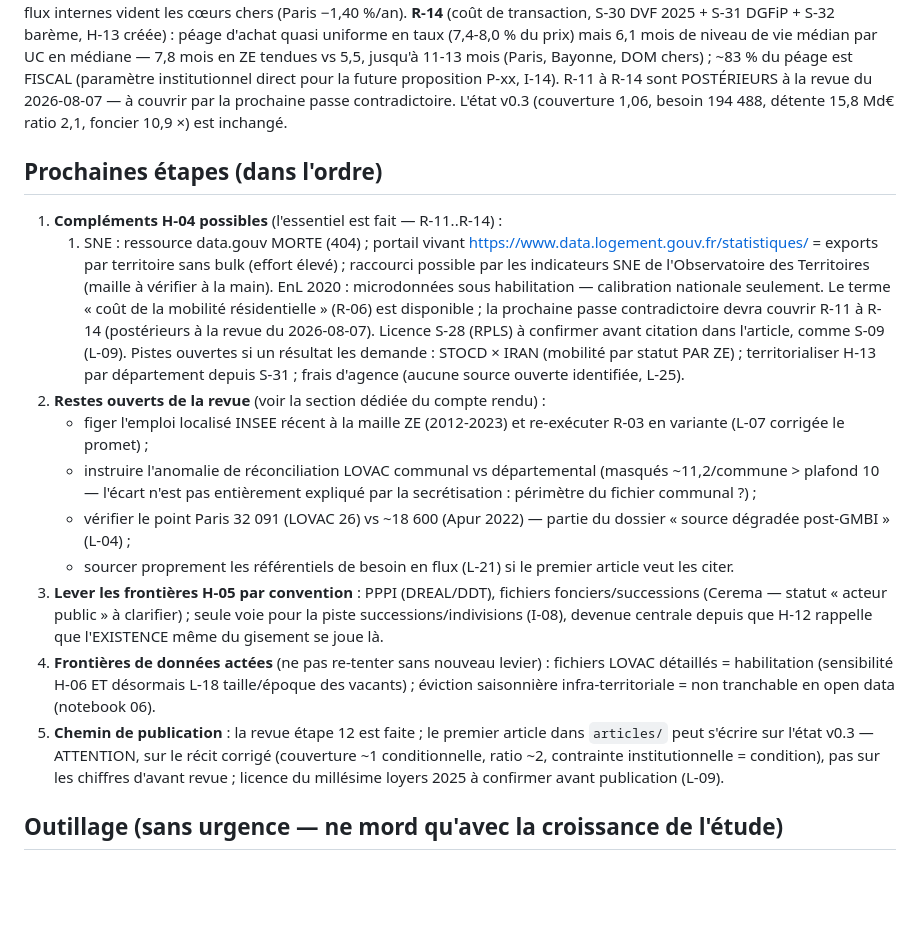
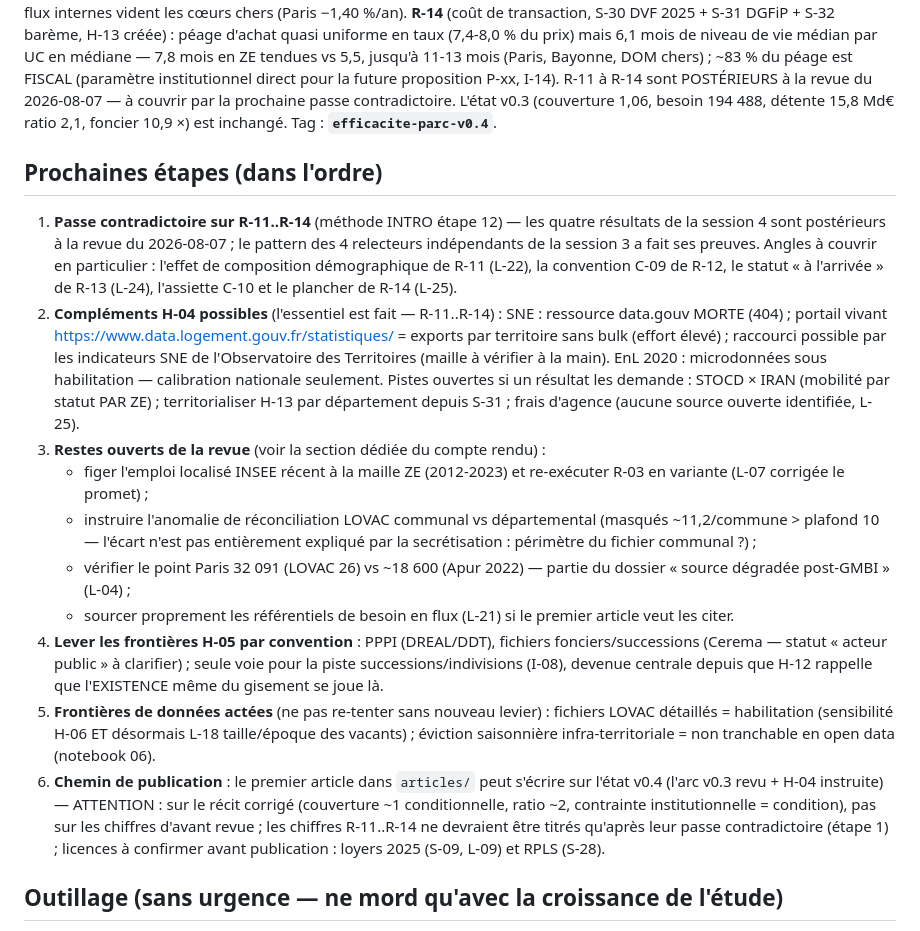
Before and after one commit to lbdremy/metabolisme, a Markdown page: logement/NEXT-STEPS.md, the part around the change. Rendered like a GitHub page; blank space fills up the shorter version.

Commit message:
docs(logement): Promote the adversarial-review pass to next-step #1
NEXT-STEPS coherence after closing session 4: the review pass over
R-11..R-14 becomes a numbered step with its angles (L-22/C-09/L-24/
C-10/L-25), the publication path targets the v0.4 state and waits for
that pass before headlining the new figures, and the state header
carries the efficacite-parc-v0.4 tag.

Co-Authored-By: Claude Fable 5 <noreply@anthropic.com>
Claude-Session: https://claude.ai/code/session_01B1p63iNdSmT4H4Ue1WY4r9

```diff
--- a/logement/NEXT-STEPS.md
+++ b/logement/NEXT-STEPS.md
@@ -28,26 +28,30 @@ médian par UC en médiane — 7,8 mois en ZE tendues vs 5,5, jusqu'à
 11-13 mois (Paris, Bayonne, DOM chers) ; ~83 % du péage est FISCAL
 (paramètre institutionnel direct pour la future proposition P-xx,
 I-14). R-11 à R-14 sont POSTÉRIEURS à la revue du 2026-08-07 — à
-couvrir par la prochaine passe contradictoire. L'état v0.3 (couverture 1,06, besoin 194 488, détente
-15,8 Md€ ratio 2,1, foncier 10,9 ×) est inchangé.
+couvrir par la prochaine passe contradictoire. L'état v0.3 (couverture
+1,06, besoin 194 488, détente 15,8 Md€ ratio 2,1, foncier 10,9 ×) est
+inchangé. Tag : **`efficacite-parc-v0.4`**.
 
 ## Prochaines étapes (dans l'ordre)
 
-1. **Compléments H-04 possibles** (l'essentiel est fait — R-11..R-14) :
-   1. SNE : ressource data.gouv MORTE (404) ; portail vivant
-      https://www.data.logement.gouv.fr/statistiques/ = exports par
-      territoire sans bulk (effort élevé) ; raccourci possible par les
-      indicateurs SNE de l'Observatoire des Territoires (maille à vérifier
-      à la main). EnL 2020 : microdonnées sous habilitation — calibration
-      nationale seulement.
-   Le terme « coût de la mobilité résidentielle » (R-06) est disponible ;
-   la prochaine passe contradictoire devra couvrir R-11 à R-14
-   (postérieurs à la revue du 2026-08-07). Licence S-28 (RPLS) à
-   confirmer avant citation dans l'article, comme S-09 (L-09). Pistes
-   ouvertes si un résultat les demande : STOCD × IRAN (mobilité par
-   statut PAR ZE) ; territorialiser H-13 par département depuis S-31 ;
-   frais d'agence (aucune source ouverte identifiée, L-25).
-2. **Restes ouverts de la revue** (voir la section dédiée du compte rendu) :
+1. **Passe contradictoire sur R-11..R-14** (méthode INTRO étape 12) —
+   les quatre résultats de la session 4 sont postérieurs à la revue du
+   2026-08-07 ; le pattern des 4 relecteurs indépendants de la session 3
+   a fait ses preuves. Angles à couvrir en particulier : l'effet de
+   composition démographique de R-11 (L-22), la convention C-09 de
+   R-12, le statut « à l'arrivée » de R-13 (L-24), l'assiette C-10 et
+   le plancher de R-14 (L-25).
+2. **Compléments H-04 possibles** (l'essentiel est fait — R-11..R-14) :
+   SNE : ressource data.gouv MORTE (404) ; portail vivant
+   https://www.data.logement.gouv.fr/statistiques/ = exports par
+   territoire sans bulk (effort élevé) ; raccourci possible par les
+   indicateurs SNE de l'Observatoire des Territoires (maille à vérifier
+   à la main). EnL 2020 : microdonnées sous habilitation — calibration
+   nationale seulement. Pistes ouvertes si un résultat les demande :
+   STOCD × IRAN (mobilité par statut PAR ZE) ; territorialiser H-13 par
+   département depuis S-31 ; frais d'agence (aucune source ouverte
+   identifiée, L-25).
+3. **Restes ouverts de la revue** (voir la section dédiée du compte rendu) :
    - figer l'emploi localisé INSEE récent à la maille ZE (2012-2023) et
      re-exécuter R-03 en variante (L-07 corrigée le promet) ;
    - instruire l'anomalie de réconciliation LOVAC communal vs départemental
@@ -57,20 +61,23 @@ couvrir par la prochaine passe contradictoire. L'état v0.3 (couverture 1,06, be
      partie du dossier « source dégradée post-GMBI » (L-04) ;
    - sourcer proprement les référentiels de besoin en flux (L-21) si le
      premier article veut les citer.
-3. **Lever les frontières H-05 par convention** : PPPI (DREAL/DDT),
+4. **Lever les frontières H-05 par convention** : PPPI (DREAL/DDT),
    fichiers fonciers/successions (Cerema — statut « acteur public » à
    clarifier) ; seule voie pour la piste successions/indivisions (I-08),
    devenue centrale depuis que H-12 rappelle que l'EXISTENCE même du
    gisement se joue là.
-4. **Frontières de données actées** (ne pas re-tenter sans nouveau
+5. **Frontières de données actées** (ne pas re-tenter sans nouveau
    levier) : fichiers LOVAC détaillés = habilitation (sensibilité H-06 ET
    désormais L-18 taille/époque des vacants) ; éviction saisonnière
    infra-territoriale = non tranchable en open data (notebook 06).
-5. **Chemin de publication** : la revue étape 12 est faite ; le premier
-   article dans `articles/` peut s'écrire sur l'état v0.3 — ATTENTION, sur
-   le récit corrigé (couverture ~1 conditionnelle, ratio ~2, contrainte
-   institutionnelle = condition), pas sur les chiffres d'avant revue ;
-   licence du millésime loyers 2025 à confirmer avant publication (L-09).
+6. **Chemin de publication** : le premier article dans `articles/` peut
+   s'écrire sur l'état v0.4 (l'arc v0.3 revu + H-04 instruite) —
+   ATTENTION : sur le récit corrigé (couverture ~1 conditionnelle,
+   ratio ~2, contrainte institutionnelle = condition), pas sur les
+   chiffres d'avant revue ; les chiffres R-11..R-14 ne devraient être
+   titrés qu'après leur passe contradictoire (étape 1) ; licences à
+   confirmer avant publication : loyers 2025 (S-09, L-09) et RPLS
+   (S-28).
 
 ## Outillage (sans urgence — ne mord qu'avec la croissance de l'étude)
 
```
